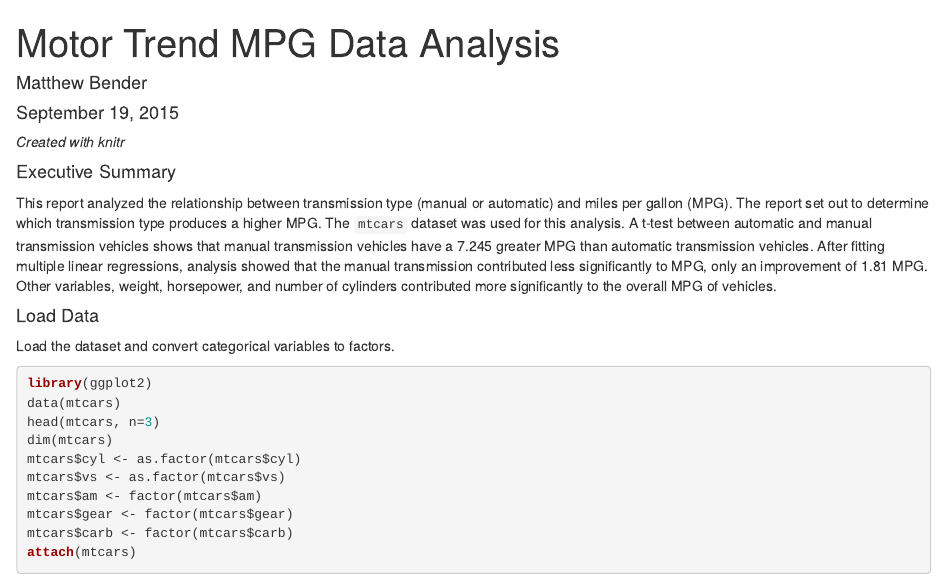
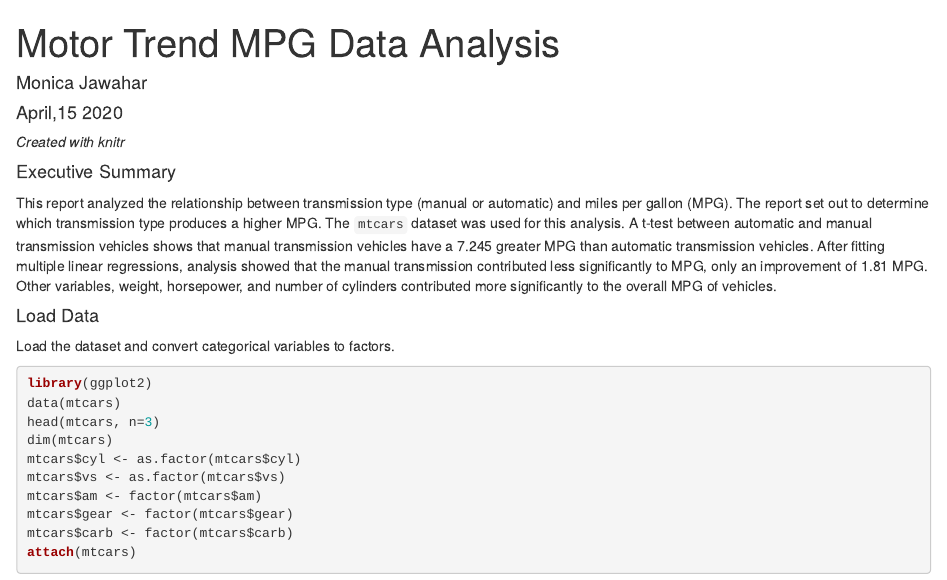
Before and after one commit to monicajawahar/RegressionModel-, an R Markdown document (dataAnalysis.Rmd): the page in a window 1100 px wide, from its top. Rendered offline with R 4.5, knitr and Pandoc, with nearby package versions.

Commit message:
Update dataAnalysis.Rmd

```diff
--- a/dataAnalysis.Rmd
+++ b/dataAnalysis.Rmd
@@ -1,7 +1,7 @@
 ---
 title: "Motor Trend MPG Data Analysis"
-author: "Matthew Bender"
-date: "September 19, 2015"
+author: "Monica Jawahar"
+date: "April,15 2020"
 output: html_document
 ---
 *Created with knitr*
```
